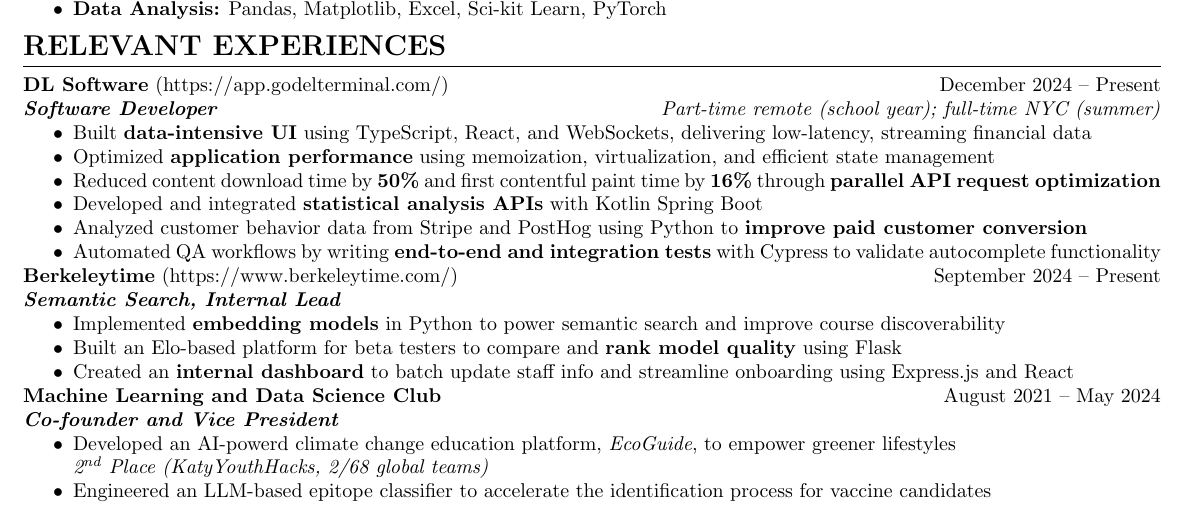
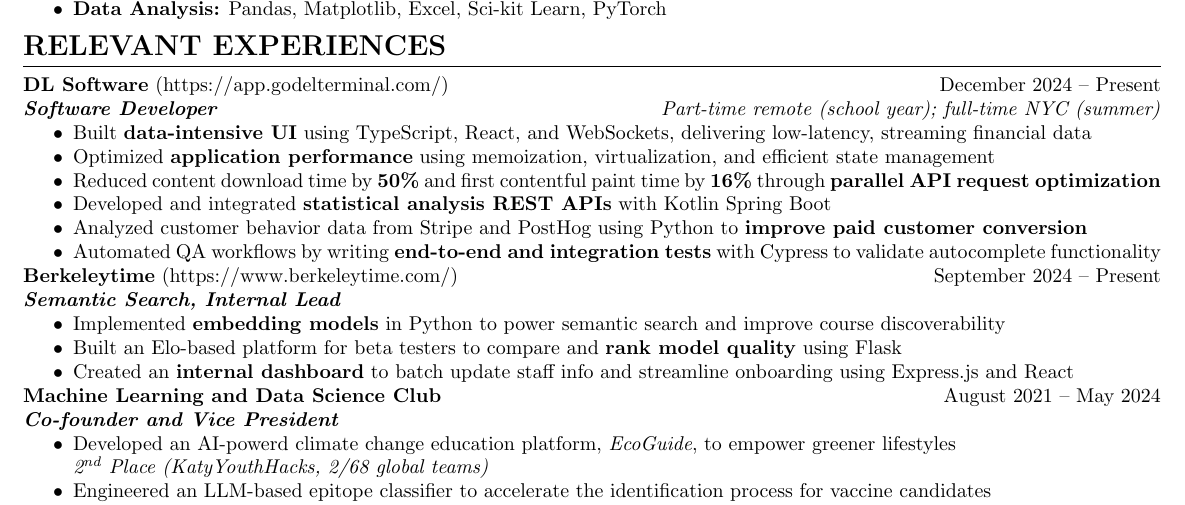
Before and after one commit to NathanDai5287/Resume, a LaTeX CV (resume.tex, which reads sections/experiences.tex): part of the page, cut so that both start at the same text. Compiled offline with pdfLaTeX.

Commit message:
rest apis

```diff
--- a/sections/experiences.tex
+++ b/sections/experiences.tex
@@ -7,7 +7,7 @@
 	\item Built \textbf{data-intensive UI} using TypeScript, React, and WebSockets, delivering low-latency, streaming financial data
 	\item Optimized \textbf{application performance} using memoization, virtualization, and efficient state management
 	\item Reduced content download time by \textbf{50\%} and first contentful paint time by \textbf{16\%} through \textbf{parallel API request optimization}
-	\item Developed and integrated \textbf{statistical analysis APIs} with Kotlin Spring Boot
+	\item Developed and integrated \textbf{statistical analysis REST APIs} with Kotlin Spring Boot
 	\item Analyzed customer behavior data from Stripe and PostHog using Python to \textbf{improve paid customer conversion}
 	\item Automated QA workflows by writing \textbf{end-to-end and integration tests} with Cypress to validate autocomplete functionality
 \end{itemize}
```
Also changed, not shown: resume.pdf.
